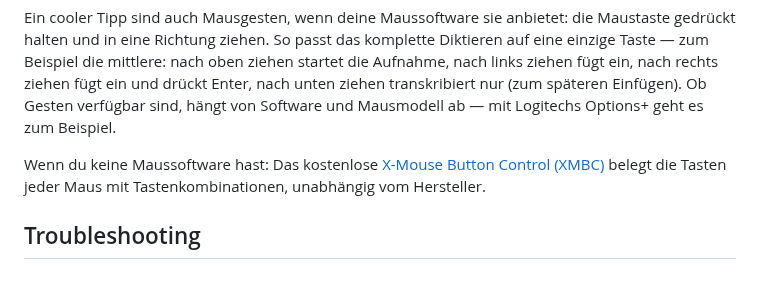
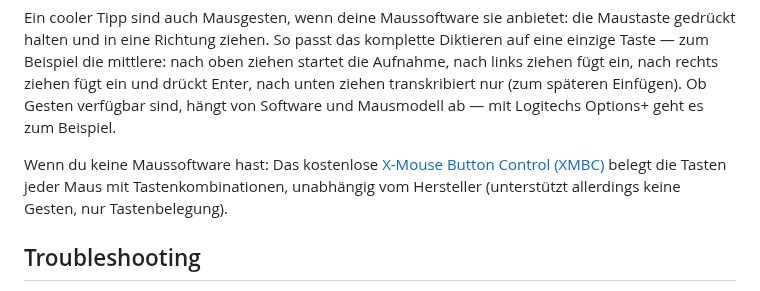
Before and after one commit to timwessels/thoughtborne-windows, a Markdown page: README.de.md, the part around the change. Drawn GitHub-style.

```diff
--- a/README.de.md
+++ b/README.de.md
@@ -262,7 +262,7 @@ Auch Maustasten können Thoughtborne steuern — der Weg führt über die Mausso
 
 Ein cooler Tipp sind auch Mausgesten, wenn deine Maussoftware sie anbietet: die Maustaste gedrückt halten und in eine Richtung ziehen. So passt das komplette Diktieren auf eine einzige Taste — zum Beispiel die mittlere: nach oben ziehen startet die Aufnahme, nach links ziehen fügt ein, nach rechts ziehen fügt ein und drückt Enter, nach unten ziehen transkribiert nur (zum späteren Einfügen). Ob Gesten verfügbar sind, hängt von Software und Mausmodell ab — mit Logitechs Options+ geht es zum Beispiel.
 
-Wenn du keine Maussoftware hast: Das kostenlose [X-Mouse Button Control (XMBC)](https://www.highrez.co.uk/downloads/XMouseButtonControl.htm) belegt die Tasten jeder Maus mit Tastenkombinationen, unabhängig vom Hersteller.
+Wenn du keine Maussoftware hast: Das kostenlose [X-Mouse Button Control (XMBC)](https://www.highrez.co.uk/downloads/XMouseButtonControl.htm) belegt die Tasten jeder Maus mit Tastenkombinationen, unabhängig vom Hersteller (unterstützt allerdings keine Gesten, nur Tastenbelegung).
 
 ## Troubleshooting
 
```
Also changed, not shown: README.md (+1 -1 lines).
